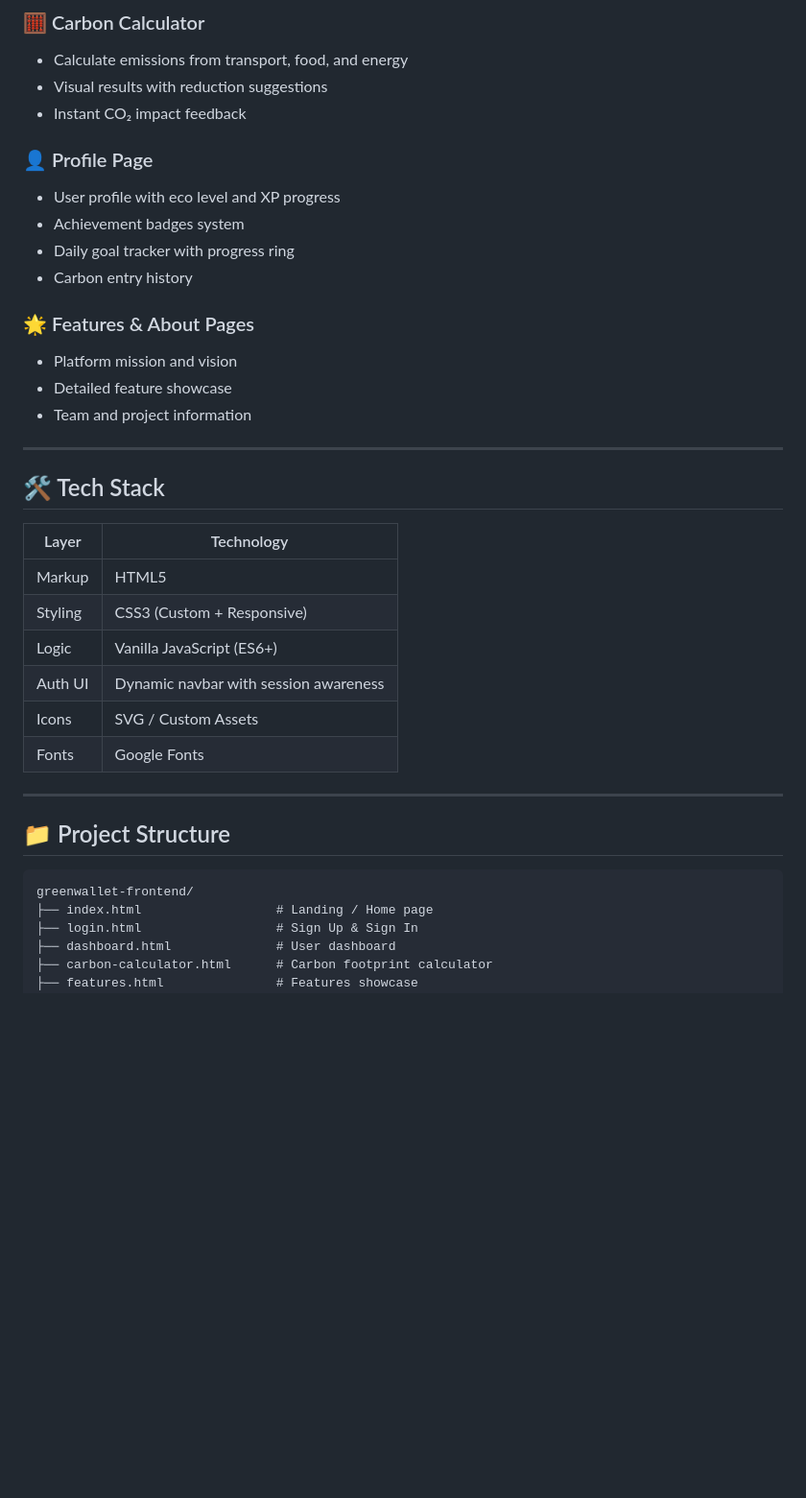
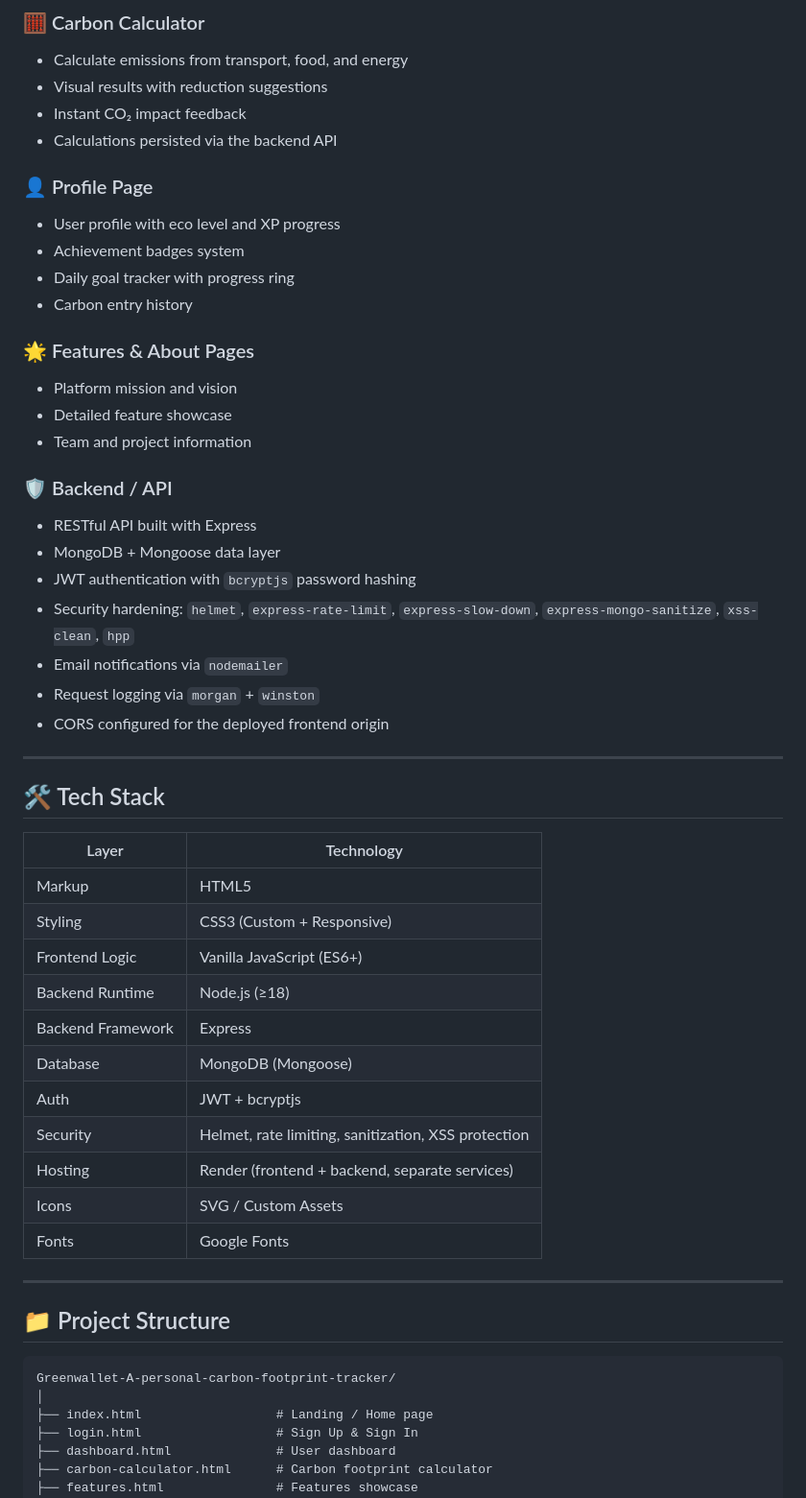
Before and after one commit to mehmoona-chand/Greenwallet-A-personal-carbon-footprint-tracker, a Markdown page: README.md, the part around one of its changes. Shown at 96% size. Rendered like a GitHub page; blank space fills up the shorter version.

````diff
--- a/README.md
+++ b/README.md
@@ -53,6 +65,7 @@
 - Calculate emissions from transport, food, and energy
 - Visual results with reduction suggestions
 - Instant CO₂ impact feedback
+- Calculations persisted via the backend API
 
 ### 👤 Profile Page
 - User profile with eco level and XP progress
@@ -65,6 +78,15 @@
 - Detailed feature showcase
 - Team and project information
 
+### 🛡️ Backend / API
+- RESTful API built with Express
+- MongoDB + Mongoose data layer
+- JWT authentication with `bcryptjs` password hashing
+- Security hardening: `helmet`, `express-rate-limit`, `express-slow-down`, `express-mongo-sanitize`, `xss-clean`, `hpp`
+- Email notifications via `nodemailer`
+- Request logging via `morgan` + `winston`
+- CORS configured for the deployed frontend origin
+
 ---
 
 ## 🛠️ Tech Stack
@@ -73,8 +95,13 @@
 |-------|-----------|
 | Markup | HTML5 |
 | Styling | CSS3 (Custom + Responsive) |
-| Logic | Vanilla JavaScript (ES6+) |
-| Auth UI | Dynamic navbar with session awareness |
+| Frontend Logic | Vanilla JavaScript (ES6+) |
+| Backend Runtime | Node.js (≥18) |
+| Backend Framework | Express |
+| Database | MongoDB (Mongoose) |
+| Auth | JWT + bcryptjs |
+| Security | Helmet, rate limiting, sanitization, XSS protection |
+| Hosting | Render (frontend + backend, separate services) |
 | Icons | SVG / Custom Assets |
 | Fonts | Google Fonts |
 
@@ -83,7 +110,8 @@
 ## 📁 Project Structure
 
 ```
-greenwallet-frontend/
+Greenwallet-A-personal-carbon-footprint-tracker/
+│
 ├── index.html                  # Landing / Home page
 ├── login.html                  # Sign Up & Sign In
 ├── dashboard.html              # User dashboard
````
Also changed, not shown: other parts of README.md (+114 -18 lines).
